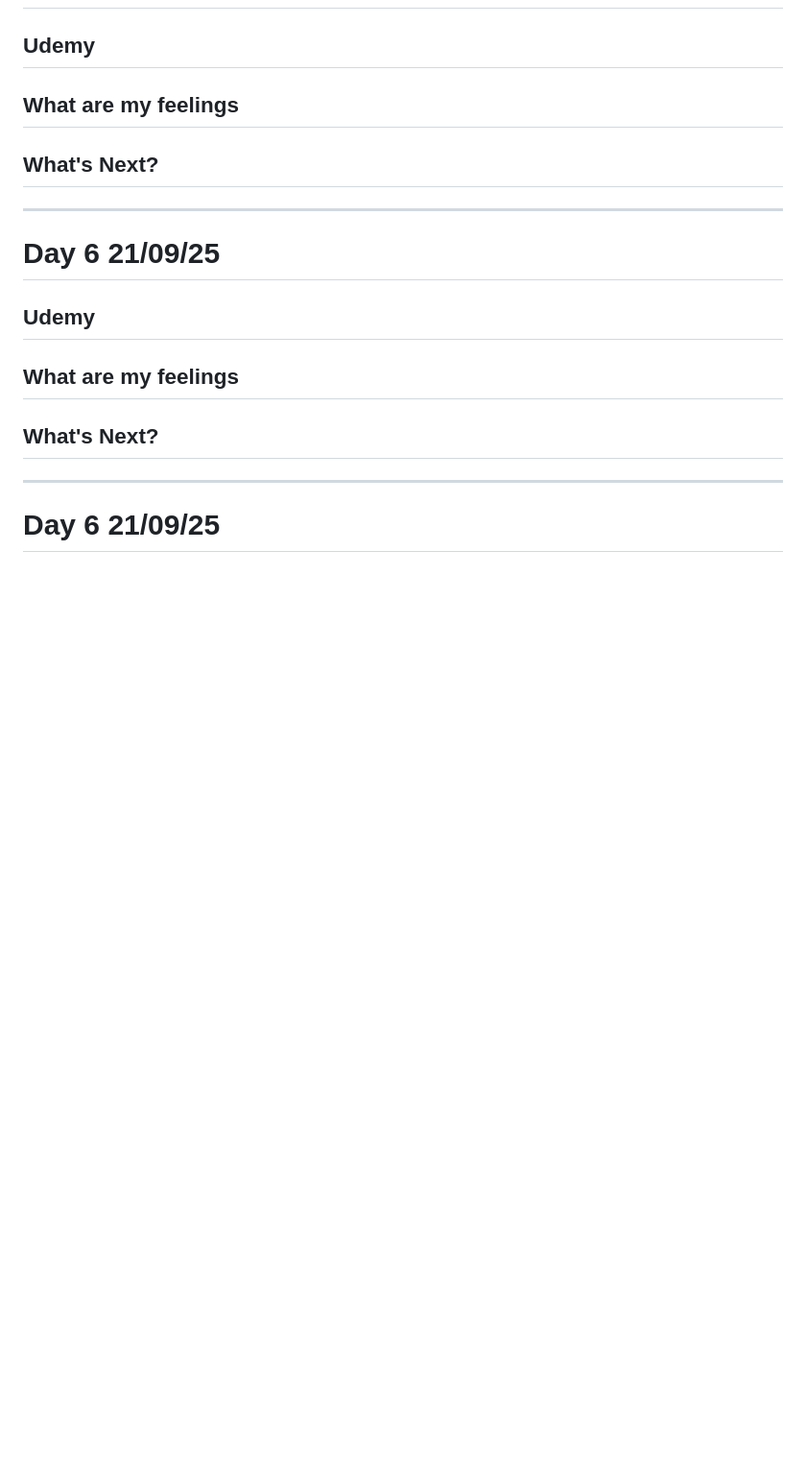
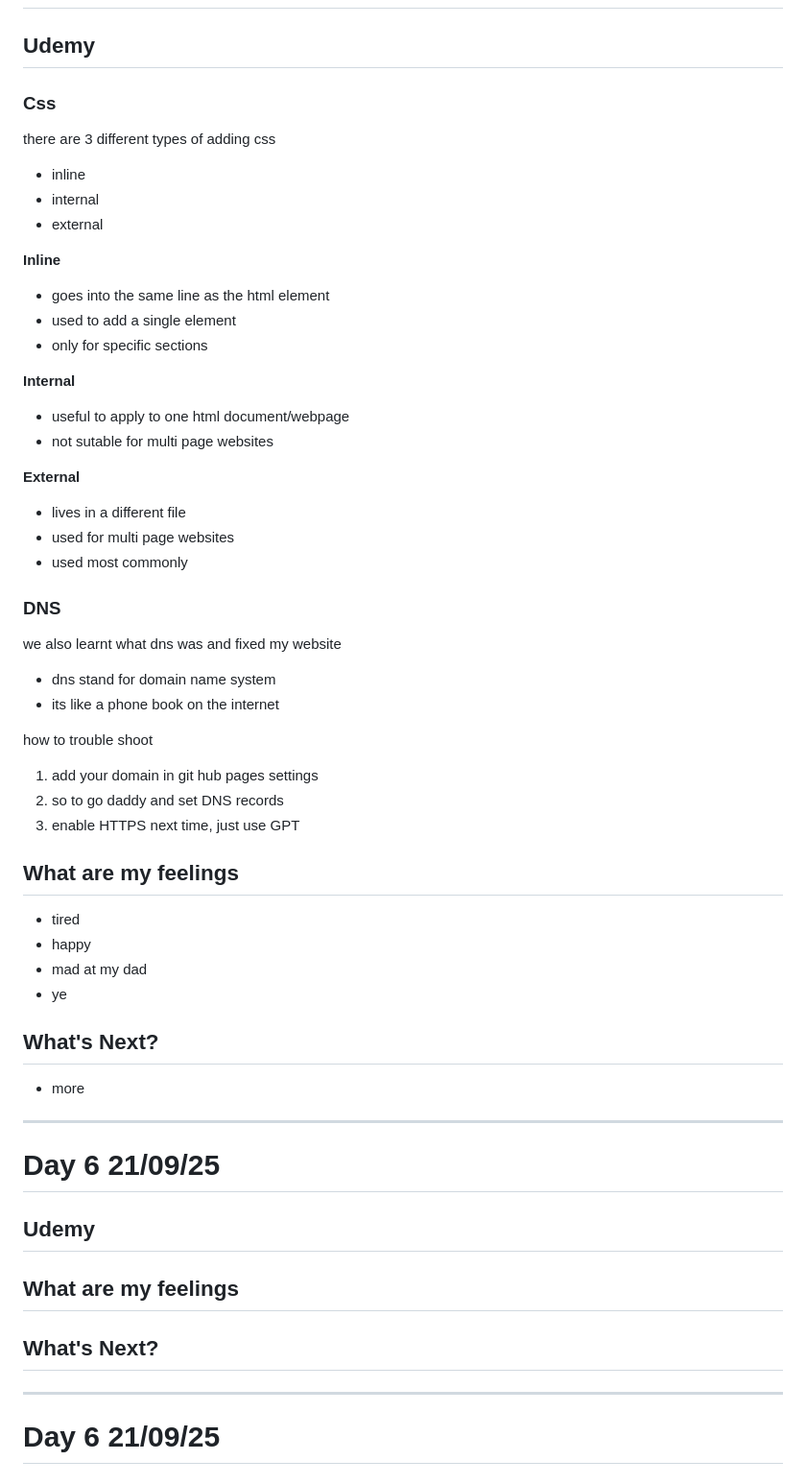
Before and after one commit to RinaHsiu/web_development_with_R-J, a Markdown page: README.md, the part around one of its changes. Shown at 96% size. Rendered like a GitHub page; blank space fills up the shorter version.

Commit message:
Update README.md day 12

```diff
--- a/README.md
+++ b/README.md
@@ -405,9 +405,46 @@ https://rinahsiu.github.io/rina_portfolio/
 
 ## Udemy
 
+### Css
+there are 3 different types of adding css
+- inline
+- internal
+- external
+
+**Inline**
+- goes into the same line as the html element
+- used to add a single element
+- only for specific sections
+
+**Internal**
+- useful to apply to one html document/webpage
+- not sutable for multi page websites
+
+**External**
+- lives in a different file
+- used for multi page websites
+- used most commonly
+
+### DNS
+we also learnt what dns was and fixed my website
+
+- dns stand for domain name system
+- its like a phone book on the internet
+
+how to trouble shoot
+1. add your domain in git hub pages settings
+2. so to go daddy and set DNS records
+3. enable HTTPS
+next time, just use GPT
+
 ## What are my feelings
+- tired
+- happy
+- mad at my dad
+- ye
 
 ## What's Next?
+- more
 
 ---
 
```
Also changed, not shown: other parts of README.md (+1 -1 lines).
